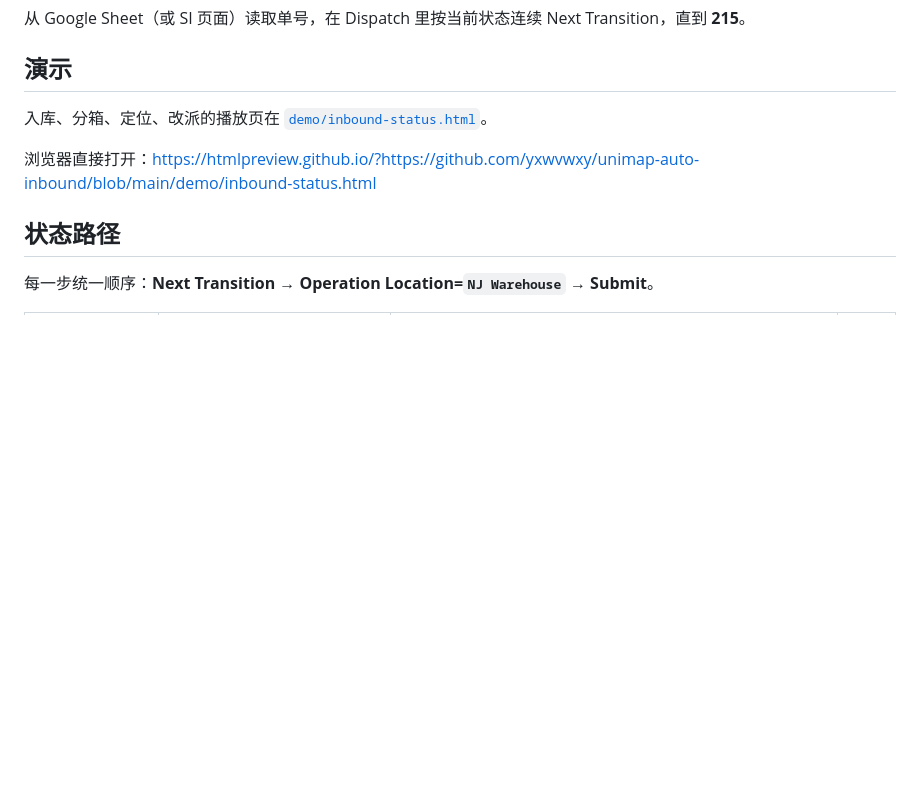
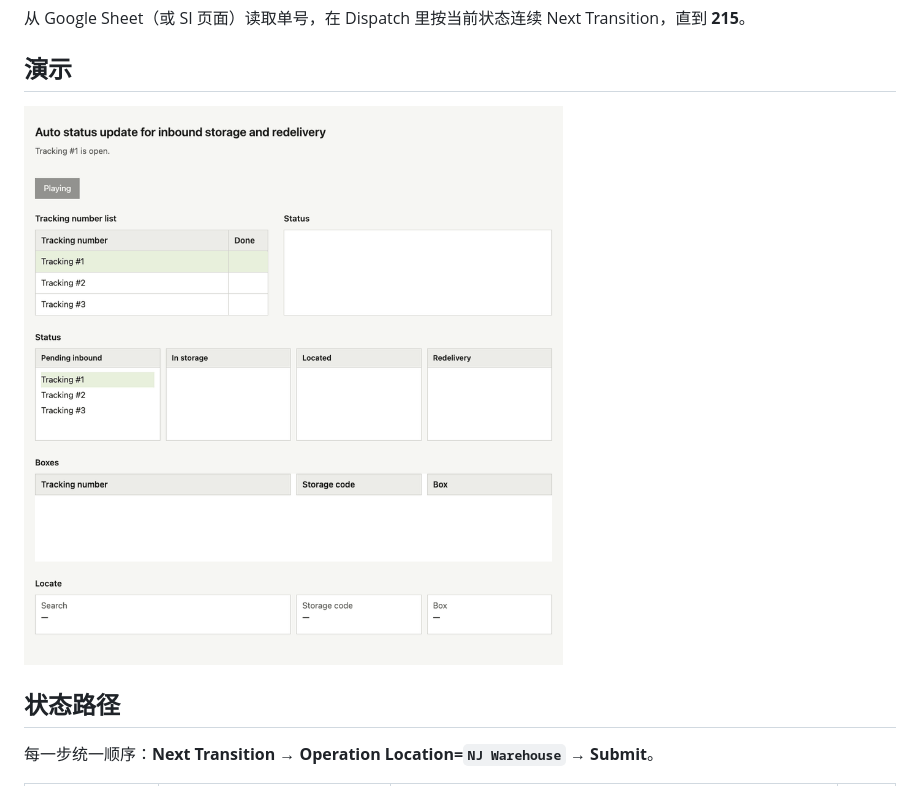
Before and after one commit to yxwvwxy/unimap-auto-inbound, a Markdown page: README.md, the part around the change. Drawn GitHub-style; pictures changed too: demo/inbound-demo.gif (added); blank space fills up the shorter version.

Commit message:
Show the inbound demo inline in the README.
Co-authored-by: Cursor <cursoragent@cursor.com>

```diff
--- a/README.md
+++ b/README.md
@@ -8,9 +8,7 @@ This tool advances UniUni parcels into storage (status **215**) so people do not
 
 ## 演示
 
-入库、分箱、定位、改派的播放页在 [`demo/inbound-status.html`](demo/inbound-status.html)。
-
-浏览器直接打开：<https://htmlpreview.github.io/?https://github.com/yxwvwxy/unimap-auto-inbound/blob/main/demo/inbound-status.html>
+![入库、分箱、定位、改派](demo/inbound-demo.gif)
 
 ## 状态路径
 
```
